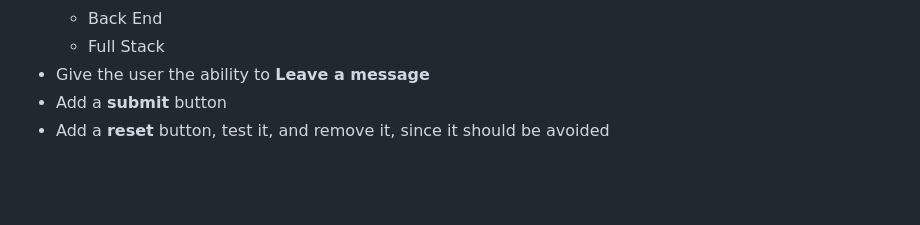
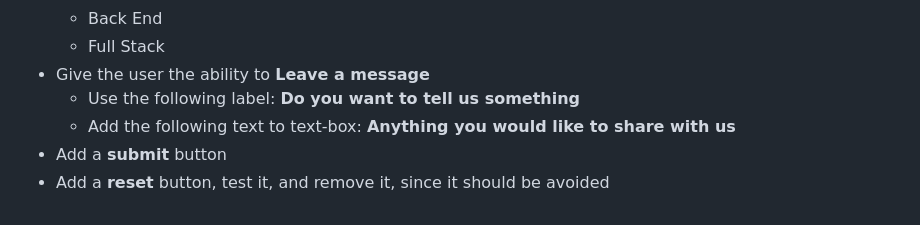
Before and after one commit to youssef-el-atmani/MDN-Based-Projects, a Markdown page: projects/knowledge-base.md, the part around the change. Rendered like a GitHub page; blank space fills up the shorter version.

Commit message:
Improve the html-form assignment slightly

```diff
--- a/projects/knowledge-base.md
+++ b/projects/knowledge-base.md
@@ -1397,5 +1397,7 @@ Add the following title to the form: **Practice Writing Forms**
   - Back End
   - Full Stack
 - Give the user the ability to **Leave a message**
+  - Use the following label: **Do you want to tell us something**
+  - Add the following text to text-box: **Anything you would like to share with us**
 - Add a **submit** button
 - Add a **reset** button, test it, and remove it, since it should be avoided
```
